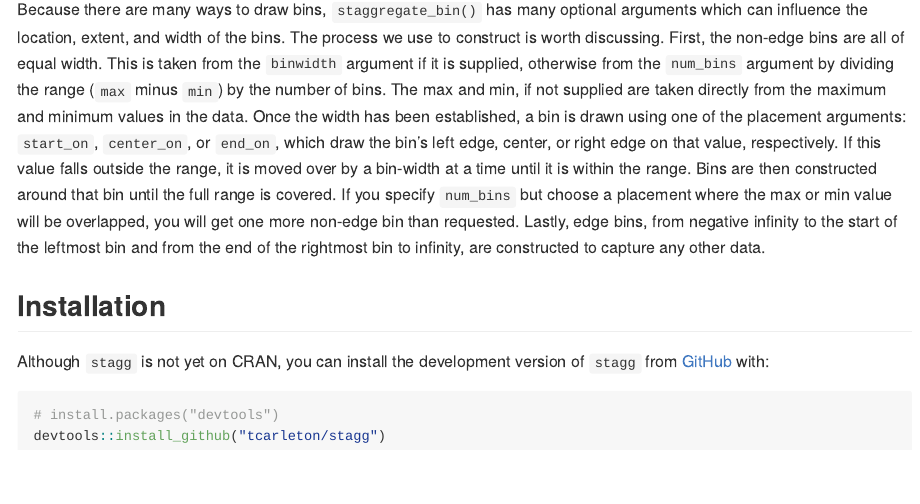
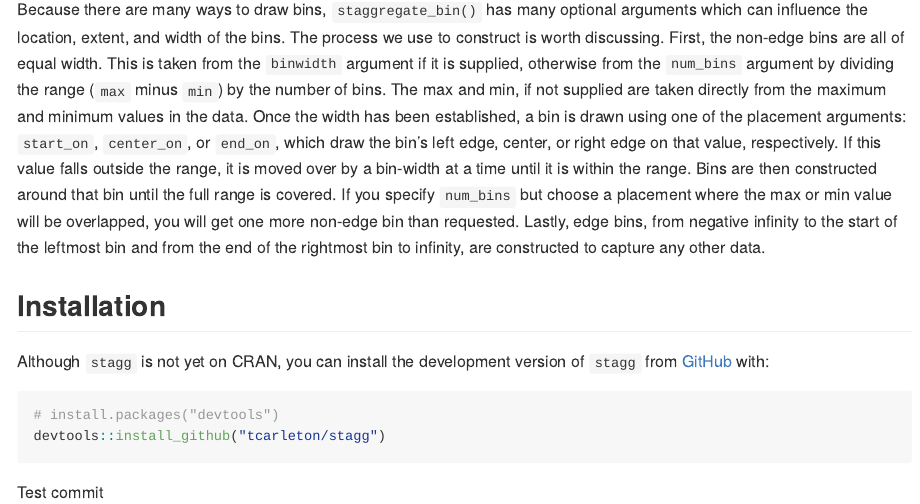
Before and after one commit to tcarleton/stagg, an R Markdown document (README.Rmd): the page in a window 1100 px wide, from 6760 px down. Rendered offline with R 4.5, knitr and Pandoc, with nearby package versions; some code elsewhere in the file could not run offline.

Commit message:
Update README.Rmd

````diff
--- a/README.Rmd
+++ b/README.Rmd
@@ -252,3 +252,4 @@ Although `stagg` is not yet on CRAN, you can install the development version of
 # install.packages("devtools")
 devtools::install_github("tcarleton/stagg")
 ```
+Test commit
````
